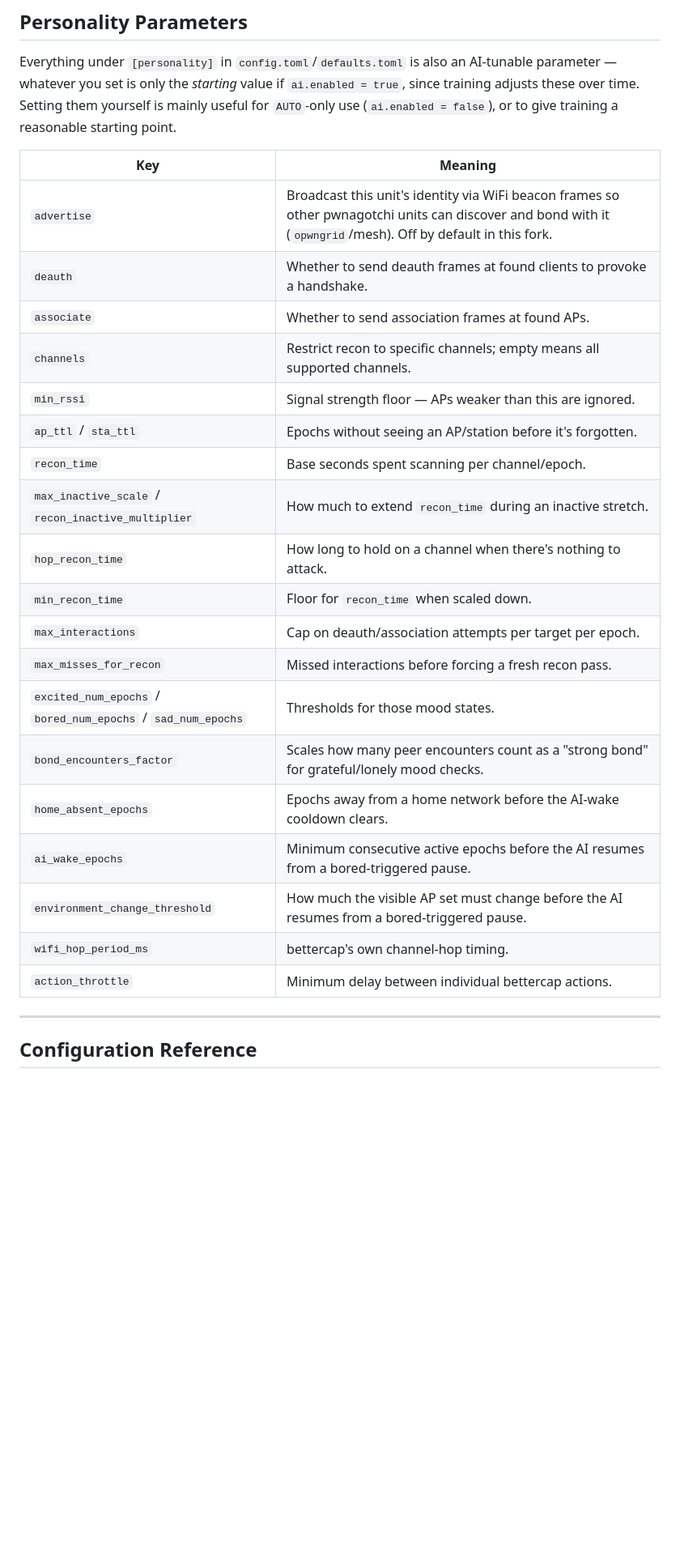
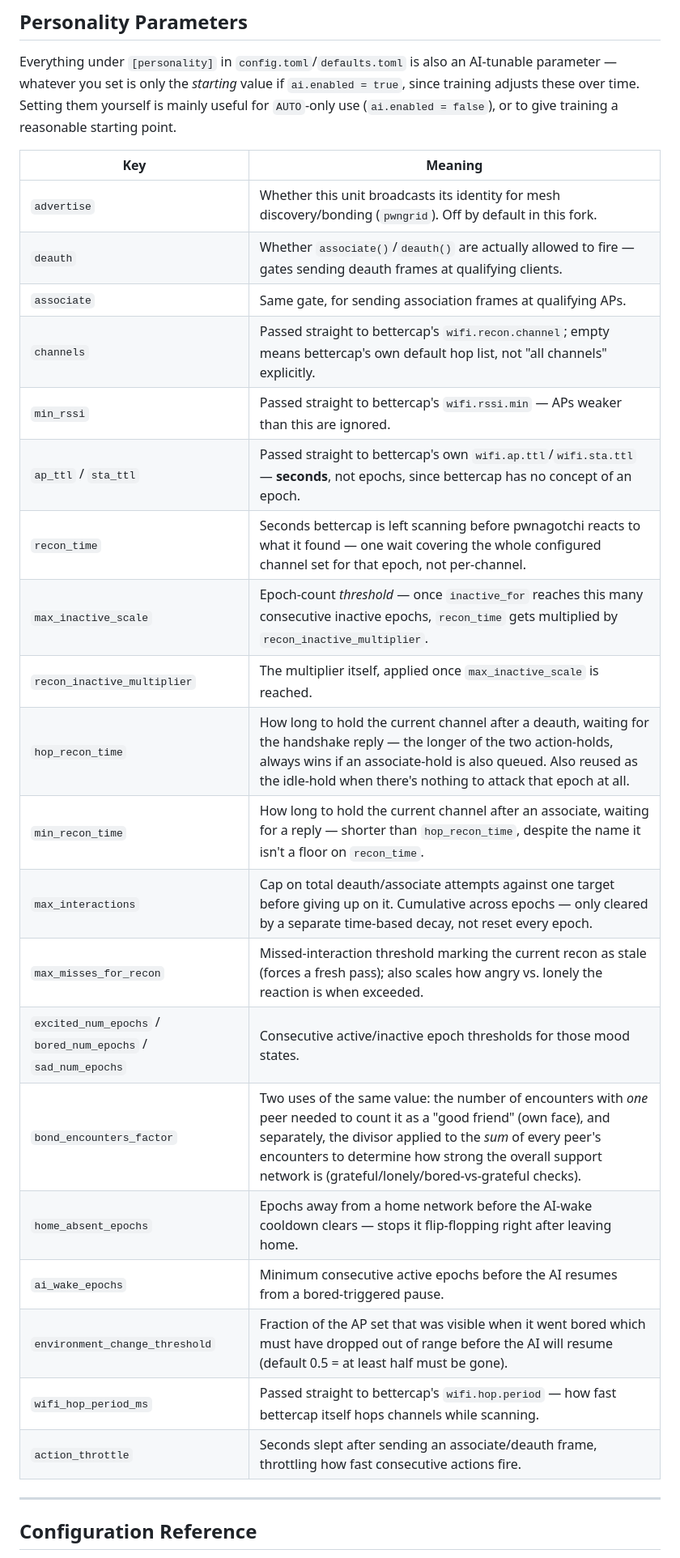
Before and after one commit to ex18a/pwnagotchi64, a Markdown page: USER_GUIDE.md, the part around the change. Shown at 81% size. Rendered like a GitHub page; blank space fills up the shorter version.

Commit message:
Fix multiple wrong personality-parameter descriptions in USER_GUIDE.md
Verified every one against actual usage in the code rather than
general pwnagotchi knowledge. Real errors: ap_ttl/sta_ttl are seconds
passed straight to bettercap, not epochs; min_recon_time/hop_recon_time
are post-action hold durations (associate/deauth reply wait), not
recon-duration floors/idle-hold as previously described; max_inactive_scale
and recon_inactive_multiplier were incorrectly merged into one row when
they're a threshold and a multiplier respectively; max_interactions is
cumulative across epochs, not per-epoch; bond_encounters_factor has two
distinct uses (per-peer threshold and network-wide divisor) that were
only half described.

```diff
--- a/USER_GUIDE.md
+++ b/USER_GUIDE.md
@@ -202,25 +202,26 @@ give training a reasonable starting point.
 
 | Key | Meaning |
 |---|---|
-| `advertise` | Broadcast this unit's identity via WiFi beacon frames so other pwnagotchi units can discover and bond with it (`opwngrid`/mesh). Off by default in this fork. |
-| `deauth` | Whether to send deauth frames at found clients to provoke a handshake. |
-| `associate` | Whether to send association frames at found APs. |
-| `channels` | Restrict recon to specific channels; empty means all supported channels. |
-| `min_rssi` | Signal strength floor — APs weaker than this are ignored. |
-| `ap_ttl` / `sta_ttl` | Epochs without seeing an AP/station before it's forgotten. |
-| `recon_time` | Base seconds spent scanning per channel/epoch. |
-| `max_inactive_scale` / `recon_inactive_multiplier` | How much to extend `recon_time` during an inactive stretch. |
-| `hop_recon_time` | How long to hold on a channel when there's nothing to attack. |
-| `min_recon_time` | Floor for `recon_time` when scaled down. |
-| `max_interactions` | Cap on deauth/association attempts per target per epoch. |
-| `max_misses_for_recon` | Missed interactions before forcing a fresh recon pass. |
-| `excited_num_epochs` / `bored_num_epochs` / `sad_num_epochs` | Thresholds for those mood states. |
-| `bond_encounters_factor` | Scales how many peer encounters count as a "strong bond" for grateful/lonely mood checks. |
-| `home_absent_epochs` | Epochs away from a home network before the AI-wake cooldown clears. |
+| `advertise` | Whether this unit broadcasts its identity for mesh discovery/bonding (`pwngrid`). Off by default in this fork. |
+| `deauth` | Whether `associate()`/`deauth()` are actually allowed to fire — gates sending deauth frames at qualifying clients. |
+| `associate` | Same gate, for sending association frames at qualifying APs. |
+| `channels` | Passed straight to bettercap's `wifi.recon.channel`; empty means bettercap's own default hop list, not "all channels" explicitly. |
+| `min_rssi` | Passed straight to bettercap's `wifi.rssi.min` — APs weaker than this are ignored. |
+| `ap_ttl` / `sta_ttl` | Passed straight to bettercap's own `wifi.ap.ttl`/`wifi.sta.ttl` — **seconds**, not epochs, since bettercap has no concept of an epoch. |
+| `recon_time` | Seconds bettercap is left scanning before pwnagotchi reacts to what it found — one wait covering the whole configured channel set for that epoch, not per-channel. |
+| `max_inactive_scale` | Epoch-count *threshold* — once `inactive_for` reaches this many consecutive inactive epochs, `recon_time` gets multiplied by `recon_inactive_multiplier`. |
+| `recon_inactive_multiplier` | The multiplier itself, applied once `max_inactive_scale` is reached. |
+| `hop_recon_time` | How long to hold the current channel after a deauth, waiting for the handshake reply — the longer of the two action-holds, always wins if an associate-hold is also queued. Also reused as the idle-hold when there's nothing to attack that epoch at all. |
+| `min_recon_time` | How long to hold the current channel after an associate, waiting for a reply — shorter than `hop_recon_time`, despite the name it isn't a floor on `recon_time`. |
+| `max_interactions` | Cap on total deauth/associate attempts against one target before giving up on it. Cumulative across epochs — only cleared by a separate time-based decay, not reset every epoch. |
+| `max_misses_for_recon` | Missed-interaction threshold marking the current recon as stale (forces a fresh pass); also scales how angry vs. lonely the reaction is when exceeded. |
+| `excited_num_epochs` / `bored_num_epochs` / `sad_num_epochs` | Consecutive active/inactive epoch thresholds for those mood states. |
+| `bond_encounters_factor` | Two uses of the same value: the number of encounters with *one* peer needed to count it as a "good friend" (own face), and separately, the divisor applied to the *sum* of every peer's encounters to determine how strong the overall support network is (grateful/lonely/bored-vs-grateful checks). |
+| `home_absent_epochs` | Epochs away from a home network before the AI-wake cooldown clears — stops it flip-flopping right after leaving home. |
 | `ai_wake_epochs` | Minimum consecutive active epochs before the AI resumes from a bored-triggered pause. |
-| `environment_change_threshold` | How much the visible AP set must change before the AI resumes from a bored-triggered pause. |
-| `wifi_hop_period_ms` | bettercap's own channel-hop timing. |
-| `action_throttle` | Minimum delay between individual bettercap actions. |
+| `environment_change_threshold` | Fraction of the AP set that was visible when it went bored which must have dropped out of range before the AI will resume (default 0.5 = at least half must be gone). |
+| `wifi_hop_period_ms` | Passed straight to bettercap's `wifi.hop.period` — how fast bettercap itself hops channels while scanning. |
+| `action_throttle` | Seconds slept after sending an associate/deauth frame, throttling how fast consecutive actions fire. |
 
 ---
 
```
